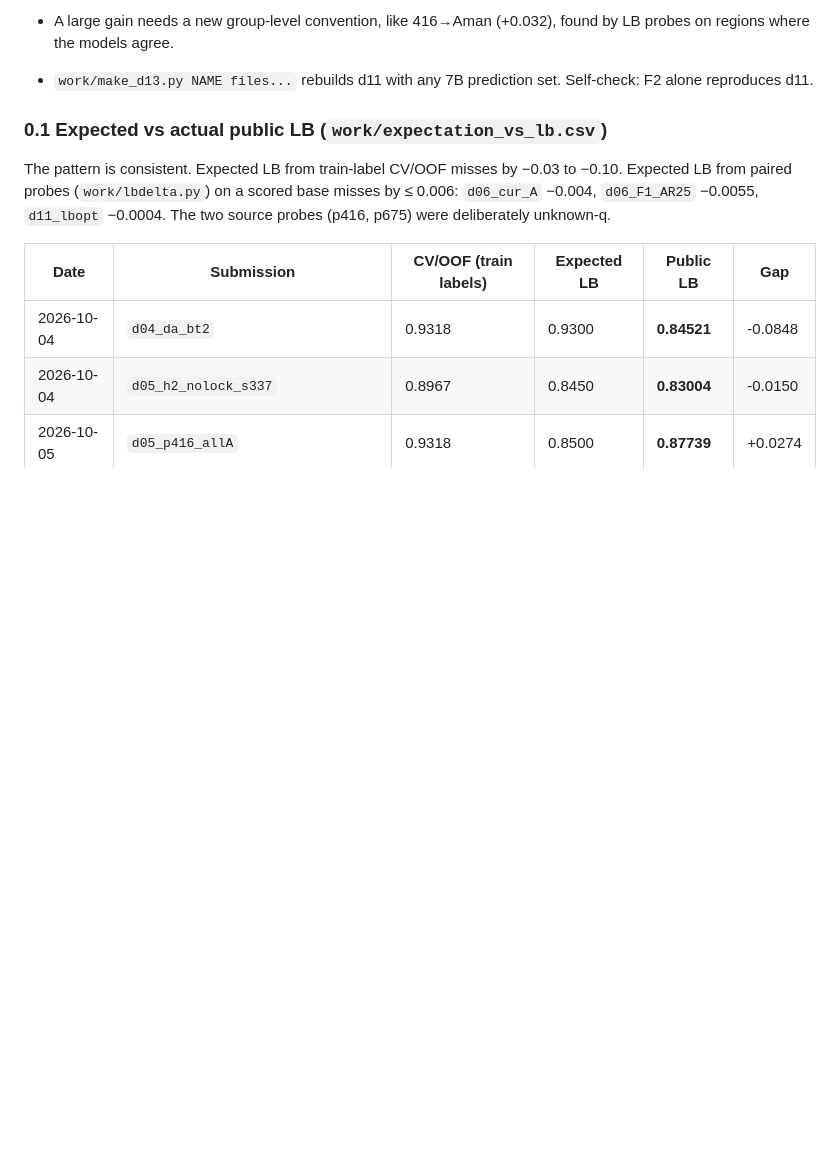
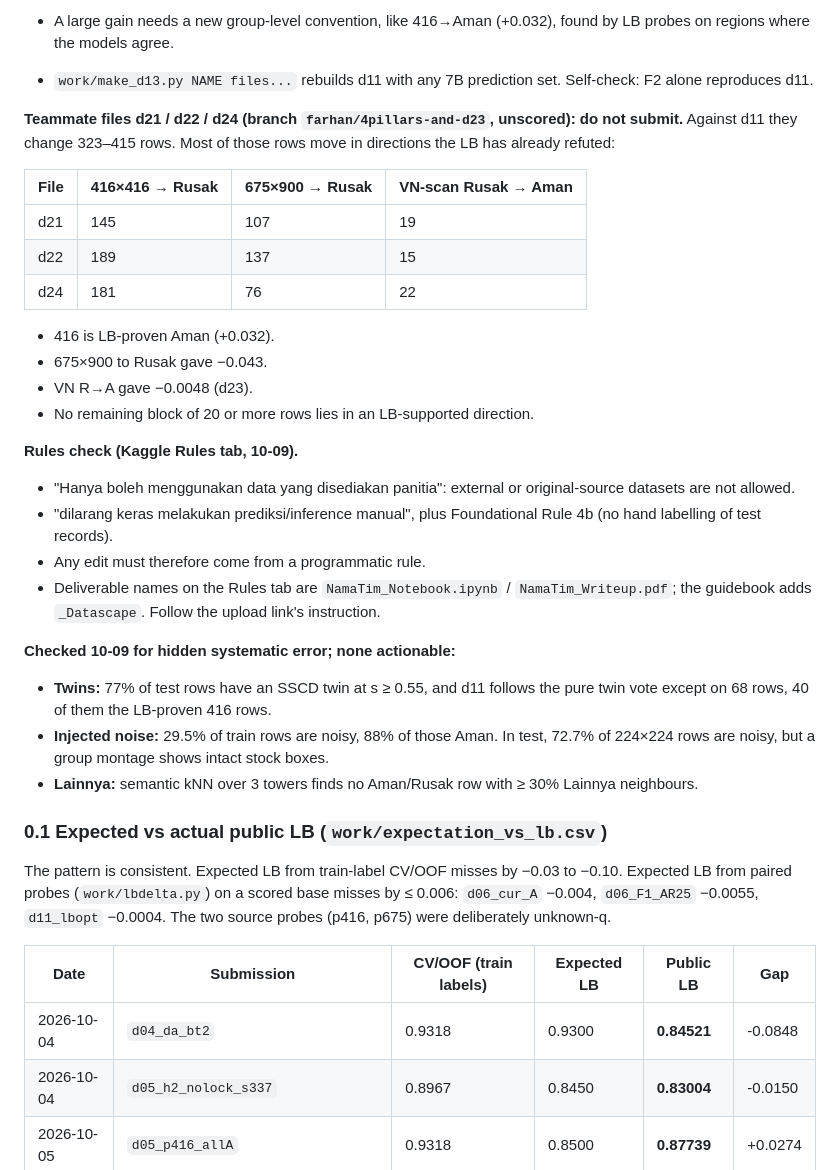
Before and after one commit to yauwes/datascape-jev-rlcd-pipeline, a Markdown page: README.md, the part around the change. GitHub-like rendering; blank space fills up the shorter version.

Commit message:
10-09: teammate files d21/d22/d24 move mostly in LB-refuted directions (416/675 -> Rusak, VN R->A): do not submit; rules check (organiser data only, no manual prediction); twin/noise/Lainnya checks
Co-Authored-By: Claude Opus 5.5 <noreply@anthropic.com>

```diff
--- a/README.md
+++ b/README.md
@@ -54,6 +54,30 @@
 - So the ~10% public error that remains is **systematic**: every model agrees and the test label differs. A better model of the same family moves at most ~30 rows (≤ ~0.005–0.01 LB).
 - A large gain needs a new group-level convention, like 416→Aman (+0.032), found by LB probes on regions where the models agree.
 - `work/make_d13.py NAME files...` rebuilds d11 with any 7B prediction set. Self-check: F2 alone reproduces d11.
+
+**Teammate files d21 / d22 / d24 (branch `farhan/4pillars-and-d23`, unscored): do not submit.** Against d11 they change 323–415 rows. Most of those rows move in directions the LB has already refuted:
+
+| File | 416×416 → Rusak | 675×900 → Rusak | VN-scan Rusak → Aman |
+|---|---|---|---|
+| d21 | 145 | 107 | 19 |
+| d22 | 189 | 137 | 15 |
+| d24 | 181 | 76 | 22 |
+
+- 416 is LB-proven Aman (+0.032).
+- 675×900 to Rusak gave −0.043.
+- VN R→A gave −0.0048 (d23).
+- No remaining block of 20 or more rows lies in an LB-supported direction.
+
+**Rules check (Kaggle Rules tab, 10-09).**
+- "Hanya boleh menggunakan data yang disediakan panitia": external or original-source datasets are not allowed.
+- "dilarang keras melakukan prediksi/inference manual", plus Foundational Rule 4b (no hand labelling of test records).
+- Any edit must therefore come from a programmatic rule.
+- Deliverable names on the Rules tab are `NamaTim_Notebook.ipynb` / `NamaTim_Writeup.pdf`; the guidebook adds `_Datascape`. Follow the upload link's instruction.
+
+**Checked 10-09 for hidden systematic error; none actionable:**
+- **Twins:** 77% of test rows have an SSCD twin at s ≥ 0.55, and d11 follows the pure twin vote except on 68 rows, 40 of them the LB-proven 416 rows.
+- **Injected noise:** 29.5% of train rows are noisy, 88% of those Aman. In test, 72.7% of 224×224 rows are noisy, but a group montage shows intact stock boxes.
+- **Lainnya:** semantic kNN over 3 towers finds no Aman/Rusak row with ≥ 30% Lainnya neighbours.
 
 ### 0.1 Expected vs actual public LB (`work/expectation_vs_lb.csv`)
 
```
